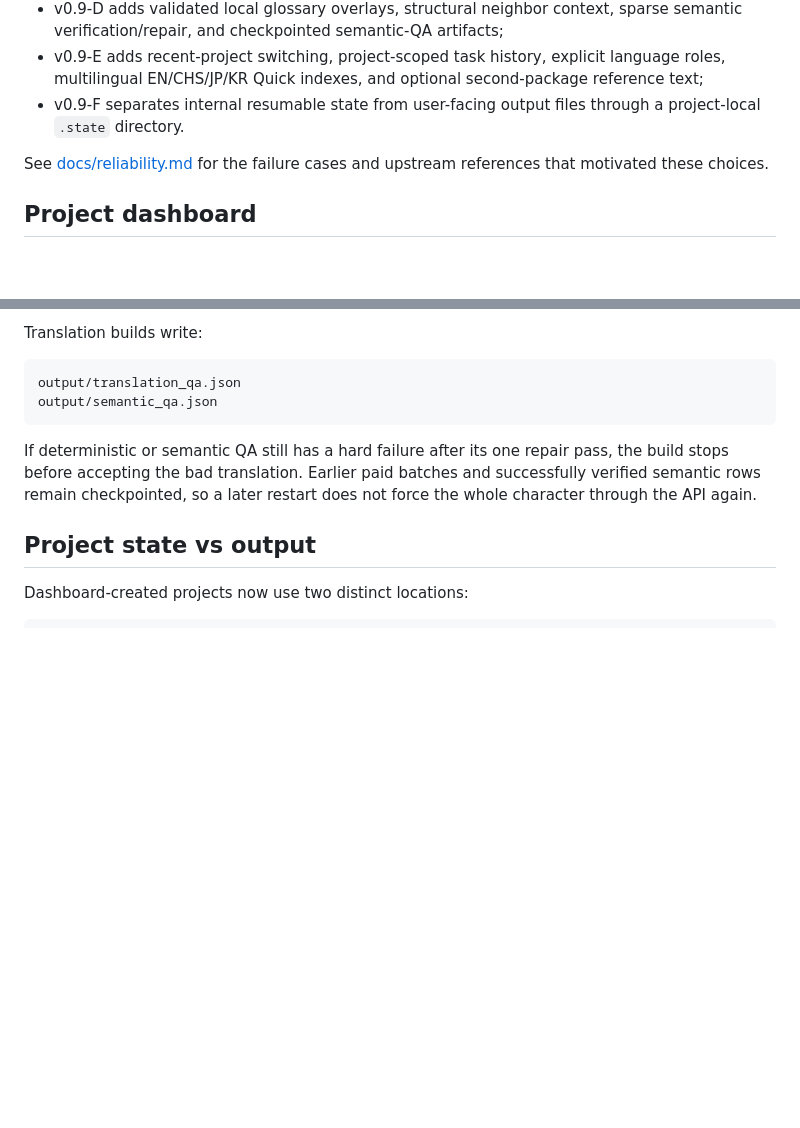
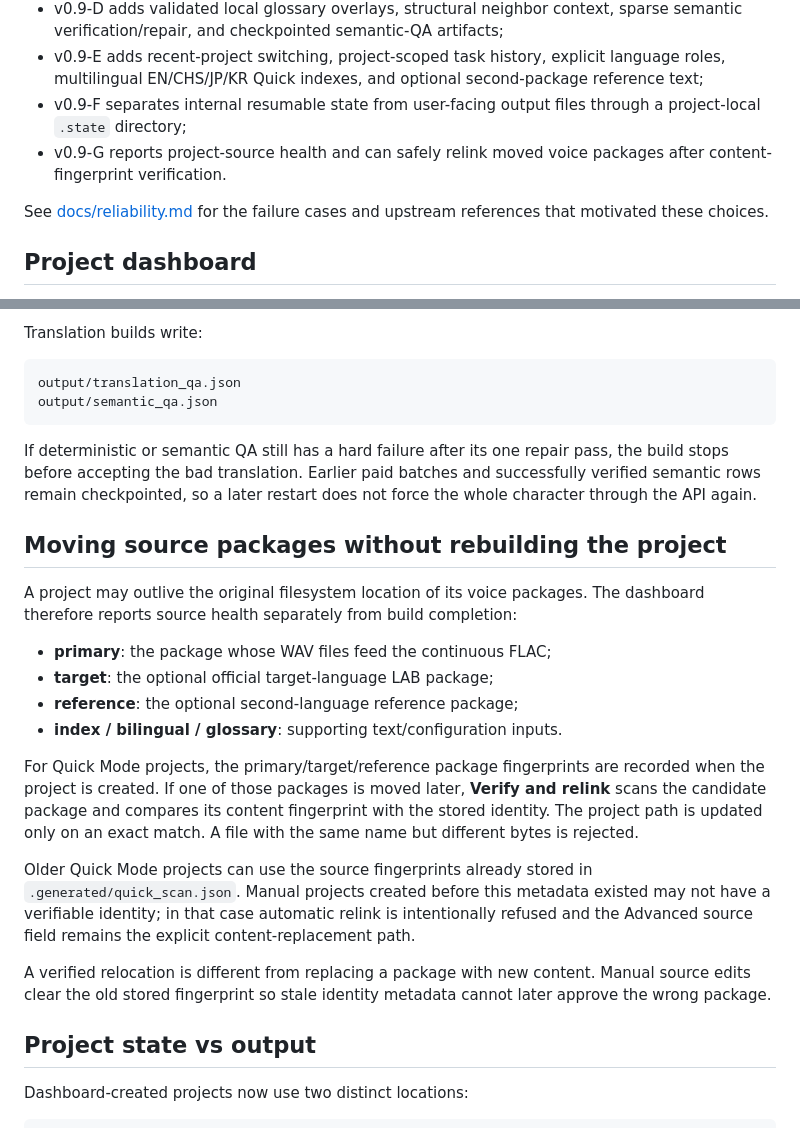
Before and after one commit to 11576865/HSR-Voice-Archive-Builder, a Markdown page: README.md, 2 parts joined by grey strips. Rendered like a GitHub page; blank space fills up the shorter version.

Commit message:
Explain source health and verified relinking

```diff
--- a/README.md
+++ b/README.md
@@ -75,7 +75,8 @@ v0.4-v0.9-F add failure-driven hardening based on upstream documentation, issue
 - v0.9-C records Responses API usage, enforces optional per-build token/USD budgets before each new request, and caches successful structured-output capability probes;
 - v0.9-D adds validated local glossary overlays, structural neighbor context, sparse semantic verification/repair, and checkpointed semantic-QA artifacts;
 - v0.9-E adds recent-project switching, project-scoped task history, explicit language roles, multilingual EN/CHS/JP/KR Quick indexes, and optional second-package reference text;
-- v0.9-F separates internal resumable state from user-facing output files through a project-local `.state` directory.
+- v0.9-F separates internal resumable state from user-facing output files through a project-local `.state` directory;
+- v0.9-G reports project-source health and can safely relink moved voice packages after content-fingerprint verification.
 
 See [docs/reliability.md](docs/reliability.md) for the failure cases and upstream references that motivated these choices.
 
@@ -291,6 +292,21 @@ output/semantic_qa.json
 
 If deterministic or semantic QA still has a hard failure after its one repair pass, the build stops before accepting the bad translation. Earlier paid batches and successfully verified semantic rows remain checkpointed, so a later restart does not force the whole character through the API again.
 
+## Moving source packages without rebuilding the project
+
+A project may outlive the original filesystem location of its voice packages. The dashboard therefore reports source health separately from build completion:
+
+- **primary**: the package whose WAV files feed the continuous FLAC;
+- **target**: the optional official target-language LAB package;
+- **reference**: the optional second-language reference package;
+- **index / bilingual / glossary**: supporting text/configuration inputs.
+
+For Quick Mode projects, the primary/target/reference package fingerprints are recorded when the project is created. If one of those packages is moved later, **Verify and relink** scans the candidate package and compares its content fingerprint with the stored identity. The project path is updated only on an exact match. A file with the same name but different bytes is rejected.
+
+Older Quick Mode projects can use the source fingerprints already stored in `.generated/quick_scan.json`. Manual projects created before this metadata existed may not have a verifiable identity; in that case automatic relink is intentionally refused and the Advanced source field remains the explicit content-replacement path.
+
+A verified relocation is different from replacing a package with new content. Manual source edits clear the old stored fingerprint so stale identity metadata cannot later approve the wrong package.
+
 ## Project state vs output
 
 Dashboard-created projects now use two distinct locations:
```
Also changed, not shown: other parts of README.md (+2 -2 lines).
